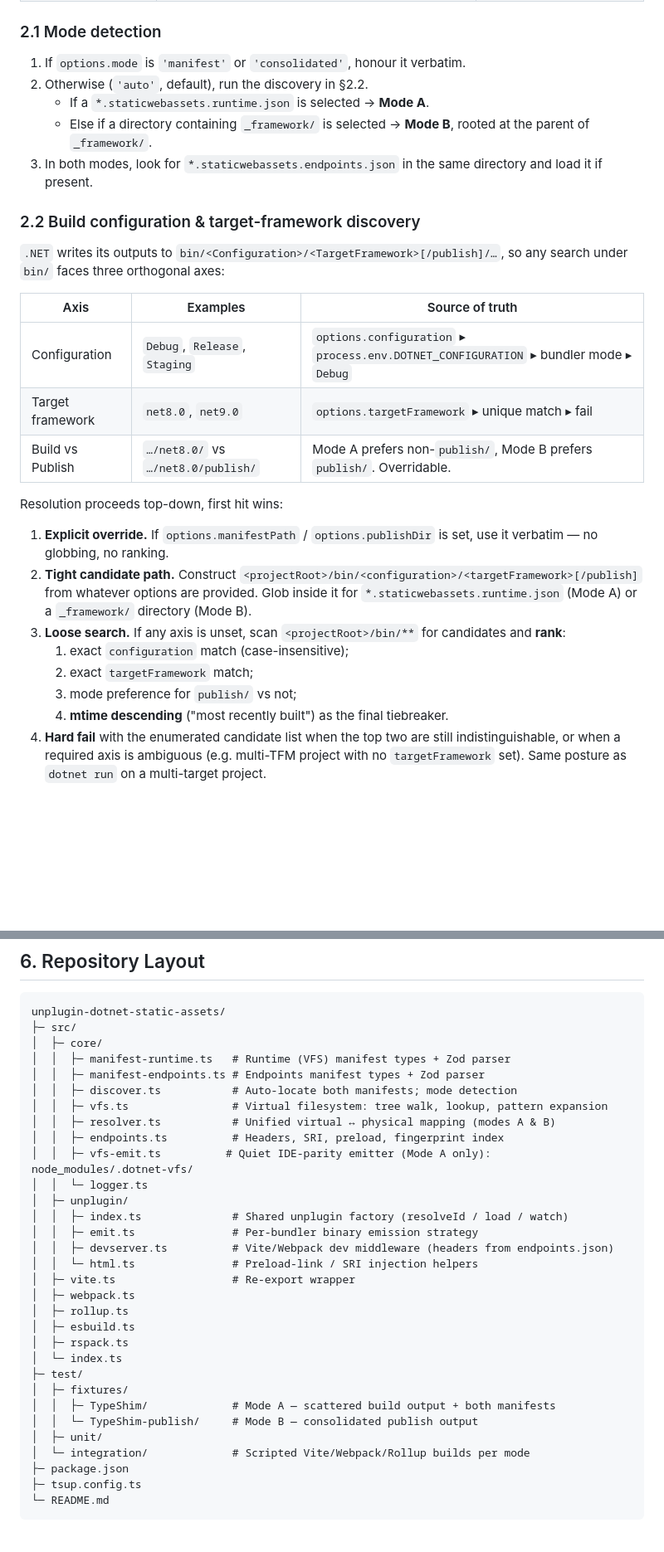
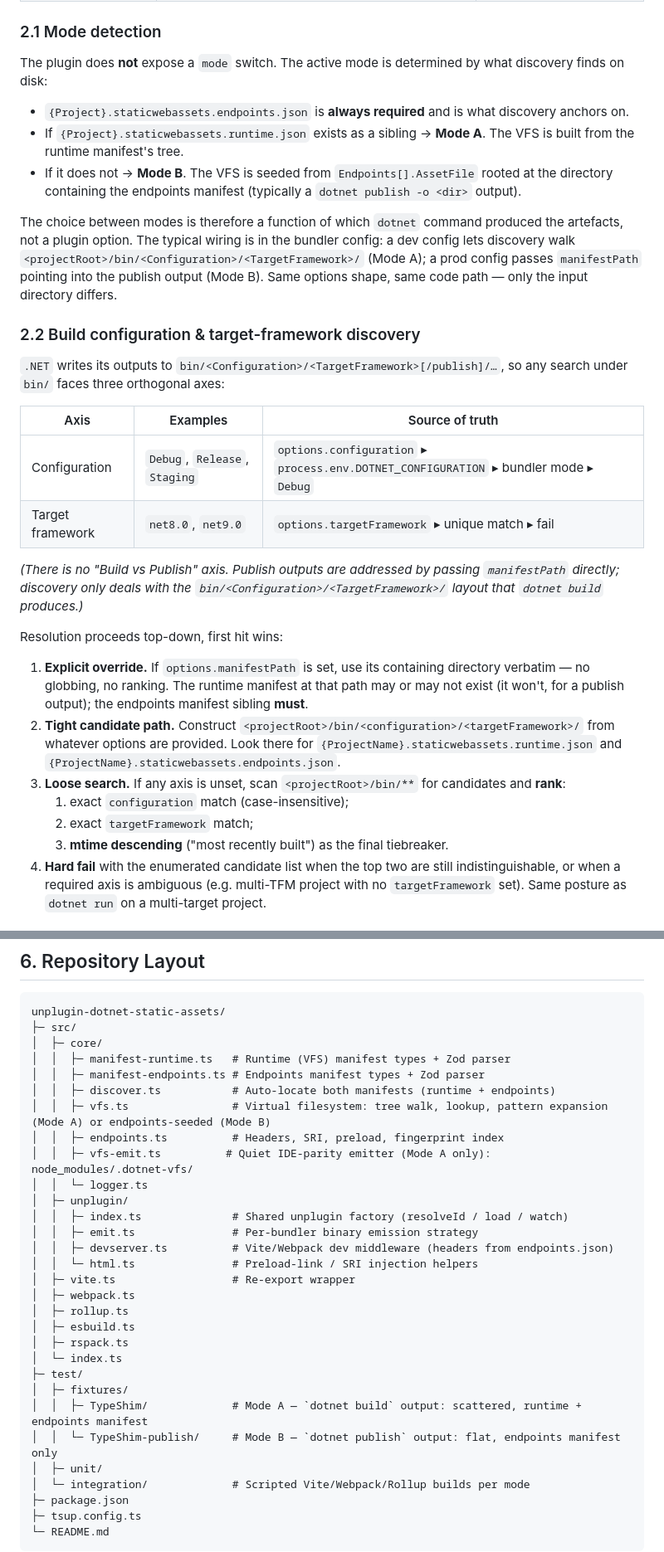
Before and after one commit to ArcadeMode/unplugin-dotnet-wasm, a Markdown page: plan.md, 2 parts joined by grey strips. Shown at 83% size. Drawn GitHub-style; blank space fills up the shorter version.

```diff
--- a/plan.md
+++ b/plan.md
@@ -28,11 +28,13 @@ This plugin handles **both** shapes, presenting them to JavaScript bundlers (Vit
 
 ### 2.1 Mode detection
 
-1. If `options.mode` is `'manifest'` or `'consolidated'`, honour it verbatim.
-2. Otherwise (`'auto'`, default), run the discovery in §2.2.
-   - If a `*.staticwebassets.runtime.json` is selected → **Mode A**.
-   - Else if a directory containing `_framework/` is selected → **Mode B**, rooted at the parent of `_framework/`.
-3. In both modes, look for `*.staticwebassets.endpoints.json` in the same directory and load it if present.
+The plugin does **not** expose a `mode` switch. The active mode is determined by what discovery finds on disk:
+
+- `{Project}.staticwebassets.endpoints.json` is **always required** and is what discovery anchors on.
+- If `{Project}.staticwebassets.runtime.json` exists as a sibling → **Mode A**. The VFS is built from the runtime manifest's tree.
+- If it does not → **Mode B**. The VFS is seeded from `Endpoints[].AssetFile` rooted at the directory containing the endpoints manifest (typically a `dotnet publish -o <dir>` output).
+
+The choice between modes is therefore a function of which `dotnet` command produced the artefacts, not a plugin option. The typical wiring is in the bundler config: a dev config lets discovery walk `<projectRoot>/bin/<Configuration>/<TargetFramework>/` (Mode A); a prod config passes `manifestPath` pointing into the publish output (Mode B). Same options shape, same code path — only the input directory differs.
 
 ### 2.2 Build configuration & target-framework discovery
 
@@ -42,17 +44,17 @@ This plugin handles **both** shapes, presenting them to JavaScript bundlers (Vit
 |-------------------|--------------------------------|------------------------------------------------------------------------------------------|
 | Configuration     | `Debug`, `Release`, `Staging`  | `options.configuration` ▸ `process.env.DOTNET_CONFIGURATION` ▸ bundler mode ▸ `Debug`    |
 | Target framework  | `net8.0`, `net9.0`             | `options.targetFramework` ▸ unique match ▸ fail                                          |
-| Build vs Publish  | `…/net8.0/` vs `…/net8.0/publish/` | Mode A prefers non-`publish/`, Mode B prefers `publish/`. Overridable.               |
+
+*(There is no "Build vs Publish" axis. Publish outputs are addressed by passing `manifestPath` directly; discovery only deals with the `bin/<Configuration>/<TargetFramework>/` layout that `dotnet build` produces.)*
 
 Resolution proceeds top-down, first hit wins:
 
-1. **Explicit override.** If `options.manifestPath` / `options.publishDir` is set, use it verbatim — no globbing, no ranking.
-2. **Tight candidate path.** Construct `<projectRoot>/bin/<configuration>/<targetFramework>[/publish]` from whatever options are provided. Glob inside it for `*.staticwebassets.runtime.json` (Mode A) or a `_framework/` directory (Mode B).
+1. **Explicit override.** If `options.manifestPath` is set, use its containing directory verbatim — no globbing, no ranking. The runtime manifest at that path may or may not exist (it won't, for a publish output); the endpoints manifest sibling **must**.
+2. **Tight candidate path.** Construct `<projectRoot>/bin/<configuration>/<targetFramework>/` from whatever options are provided. Look there for `{ProjectName}.staticwebassets.runtime.json` and `{ProjectName}.staticwebassets.endpoints.json`.
 3. **Loose search.** If any axis is unset, scan `<projectRoot>/bin/**` for candidates and **rank**:
    1. exact `configuration` match (case-insensitive);
    2. exact `targetFramework` match;
-   3. mode preference for `publish/` vs not;
-   4. **mtime descending** ("most recently built") as the final tiebreaker.
+   3. **mtime descending** ("most recently built") as the final tiebreaker.
 4. **Hard fail** with the enumerated candidate list when the top two are still indistinguishable, or when a required axis is ambiguous (e.g. multi-TFM project with no `targetFramework` set). Same posture as `dotnet run` on a multi-target project.
 
 #### Default `configuration` resolution
@@ -299,9 +301,8 @@ unplugin-dotnet-static-assets/
 │  ├─ core/
 │  │  ├─ manifest-runtime.ts   # Runtime (VFS) manifest types + Zod parser
 │  │  ├─ manifest-endpoints.ts # Endpoints manifest types + Zod parser
-│  │  ├─ discover.ts           # Auto-locate both manifests; mode detection
-│  │  ├─ vfs.ts                # Virtual filesystem: tree walk, lookup, pattern expansion
-│  │  ├─ resolver.ts           # Unified virtual ↔ physical mapping (modes A & B)
+│  │  ├─ discover.ts           # Auto-locate both manifests (runtime + endpoints)
+│  │  ├─ vfs.ts                # Virtual filesystem: tree walk, lookup, pattern expansion (Mode A) or endpoints-seeded (Mode B)
 │  │  ├─ endpoints.ts          # Headers, SRI, preload, fingerprint index
 │  │  ├─ vfs-emit.ts          # Quiet IDE-parity emitter (Mode A only): node_modules/.dotnet-vfs/
 │  │  └─ logger.ts
@@ -318,8 +319,8 @@ unplugin-dotnet-static-assets/
 │  └─ index.ts
 ├─ test/
 │  ├─ fixtures/
-│  │  ├─ TypeShim/             # Mode A — scattered build output + both manifests
-│  │  └─ TypeShim-publish/     # Mode B — consolidated publish output
+│  │  ├─ TypeShim/             # Mode A — `dotnet build` output: scattered, runtime + endpoints manifest
+│  │  └─ TypeShim-publish/     # Mode B — `dotnet publish` output: flat, endpoints manifest only
 │  ├─ unit/
 │  └─ integration/             # Scripted Vite/Webpack/Rollup builds per mode
 ├─ package.json
```
Also changed, not shown: other parts of plan.md (+82 -55 lines), execution-plan.md (+23 -19 lines).
